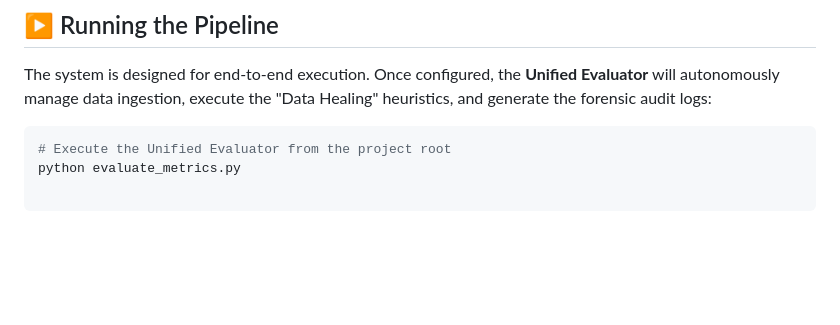
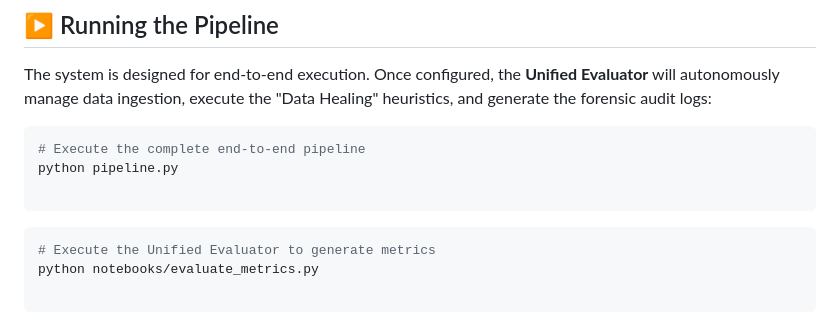
Before and after one commit to estefano-ferreira/cyclone-net, a Markdown page: README.md, the part around the change. Drawn GitHub-style; blank space fills up the shorter version.

Commit message:
docs: fix execution instructions pipeline

````diff
--- a/README.md
+++ b/README.md
@@ -200,8 +200,14 @@ Before running the pipeline, create a `.env` file in the root directory:
 The system is designed for end-to-end execution. Once configured, the **Unified Evaluator** will autonomously manage data ingestion, execute the "Data Healing" heuristics, and generate the forensic audit logs:
 
 ```bash
-# Execute the Unified Evaluator from the project root
-python evaluate_metrics.py
+# Execute the complete end-to-end pipeline
+python pipeline.py
+
+```
+
+```bash
+# Execute the Unified Evaluator to generate metrics
+python notebooks/evaluate_metrics.py
 
 ```
 
````
